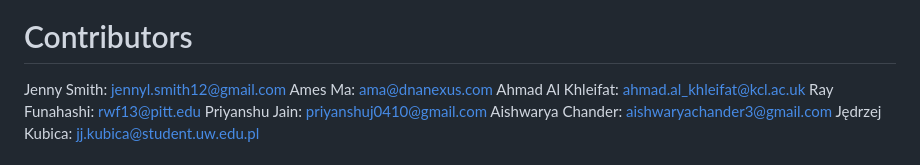
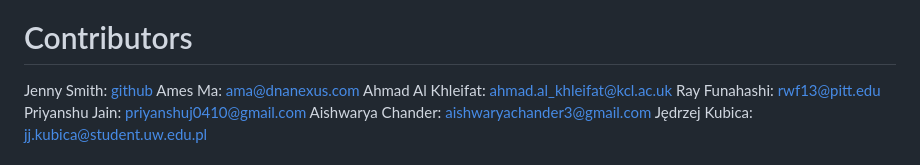
Before and after one commit to collaborativebioinformatics/omics_clinical_reporting, a Markdown page: README.md, the part around the change. GitHub-like rendering.

```diff
--- a/README.md
+++ b/README.md
@@ -4,7 +4,7 @@ Clinical_Report_Design_for_omics_integration
 
 # Contributors
 
-Jenny Smith: jennyl.smith12@gmail.com
+Jenny Smith: [github](https://github.com/jennylsmith)
 Ames Ma: ama@dnanexus.com
 Ahmad Al Khleifat: ahmad.al_khleifat@kcl.ac.uk
 Ray Funahashi: rwf13@pitt.edu
```
